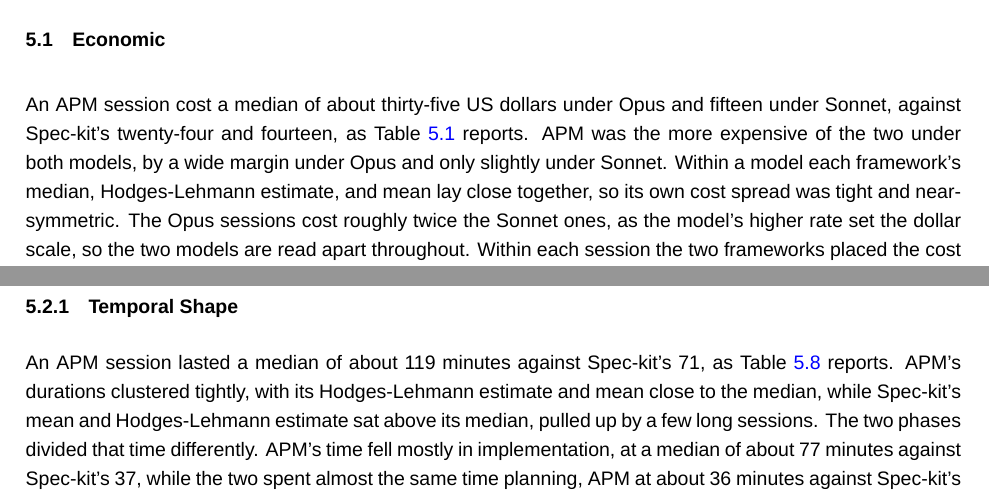
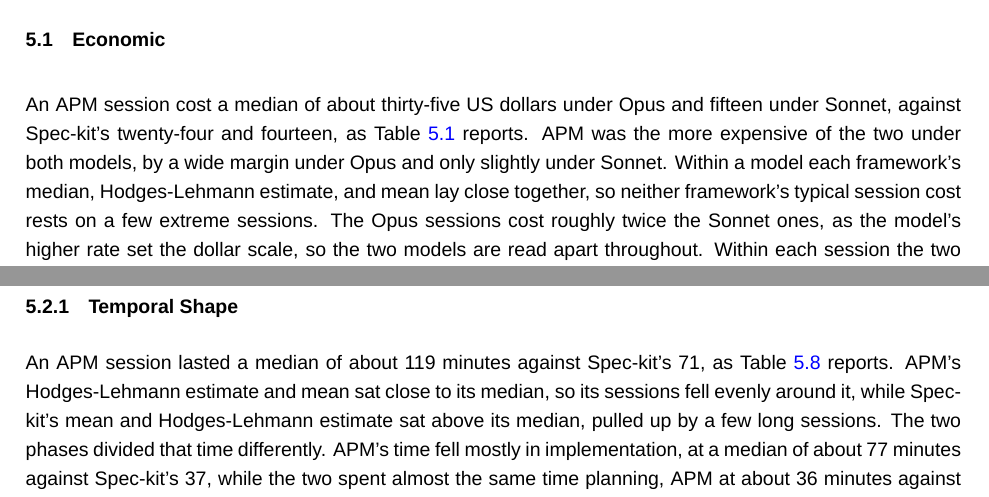
Before and after one commit to sdi2200262/bsc-apm-thesis, a LaTeX thesis (thesis.tex, which reads chapters/results/results.tex): two parts of pages 27 and 31 of 67, joined at a grey line, cut so that both start at the same text. Compiled offline with XeLaTeX; a missing font is replaced by an installed copy or a similar font.

Commit message:
fix(results): state what the level summaries settle

```diff
--- a/chapters/results/results.tex
+++ b/chapters/results/results.tex
@@ -5,7 +5,7 @@
 \section{Economic}
 \label{sec:results-economic}
 
-An APM session cost a median of about thirty-five US dollars under Opus and fifteen under Sonnet, against Spec-kit's twenty-four and fourteen, as Table~\ref{tab:cost-session-levels-by-model} reports. APM was the more expensive of the two under both models, by a wide margin under Opus and only slightly under Sonnet. Within a model each framework's median, Hodges-Lehmann estimate, and mean lay close together, so its own cost spread was tight and near-symmetric. The Opus sessions cost roughly twice the Sonnet ones, as the model's higher rate set the dollar scale, so the two models are read apart throughout. Within each session the two frameworks placed the cost differently across the task's two phases. APM's fell mostly in implementation, at a median of about twenty-seven dollars under Opus and twelve under Sonnet, while its planning cost was the smaller of the two and, unlike implementation, stayed below Spec-kit's.
+An APM session cost a median of about thirty-five US dollars under Opus and fifteen under Sonnet, against Spec-kit's twenty-four and fourteen, as Table~\ref{tab:cost-session-levels-by-model} reports. APM was the more expensive of the two under both models, by a wide margin under Opus and only slightly under Sonnet. Within a model each framework's median, Hodges-Lehmann estimate, and mean lay close together, so neither framework's typical session cost rests on a few extreme sessions. The Opus sessions cost roughly twice the Sonnet ones, as the model's higher rate set the dollar scale, so the two models are read apart throughout. Within each session the two frameworks placed the cost differently across the task's two phases. APM's fell mostly in implementation, at a median of about twenty-seven dollars under Opus and twelve under Sonnet, while its planning cost was the smaller of the two and, unlike implementation, stayed below Spec-kit's.
 
 \begin{table}[H]
   \centering
@@ -160,7 +160,7 @@
 \subsection{Temporal Shape}
 \label{sec:results-process-time}
 
-An APM session lasted a median of about 119 minutes against Spec-kit's 71, as Table~\ref{tab:proc-duration-levels} reports. APM's durations clustered tightly, with its Hodges-Lehmann estimate and mean close to the median, while Spec-kit's mean and Hodges-Lehmann estimate sat above its median, pulled up by a few long sessions. The two phases divided that time differently. APM's time fell mostly in implementation, at a median of about 77 minutes against Spec-kit's 37, while the two spent almost the same time planning, APM at about 36 minutes against Spec-kit's 35.
+An APM session lasted a median of about 119 minutes against Spec-kit's 71, as Table~\ref{tab:proc-duration-levels} reports. APM's Hodges-Lehmann estimate and mean sat close to its median, so its sessions fell evenly around it, while Spec-kit's mean and Hodges-Lehmann estimate sat above its median, pulled up by a few long sessions. The two phases divided that time differently. APM's time fell mostly in implementation, at a median of about 77 minutes against Spec-kit's 37, while the two spent almost the same time planning, APM at about 36 minutes against Spec-kit's 35.
 
 \begin{table}[H]
   \centering
```
